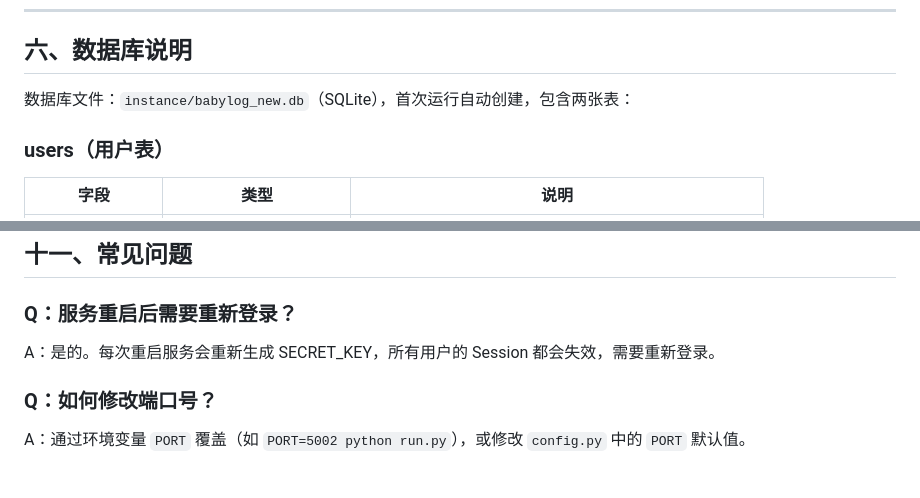
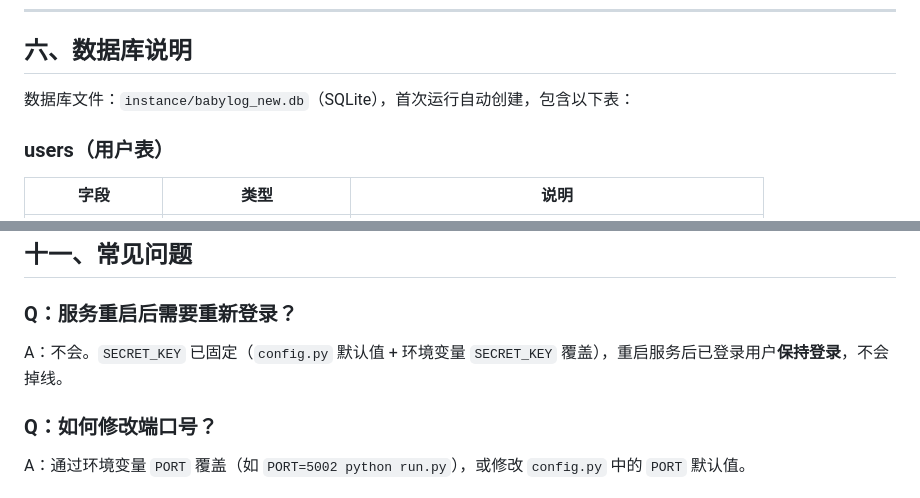
Before and after one commit to Moonlight3399/babylog, a Markdown page: README.md, 2 parts joined by grey strips. Rendered like a GitHub page.

```diff
--- a/README.md
+++ b/README.md
@@ -366,7 +366,7 @@ WantedBy=multi-user.target
 
 ## 六、数据库说明
 
-数据库文件：`instance/babylog_new.db`（SQLite），首次运行自动创建，包含两张表：
+数据库文件：`instance/babylog_new.db`（SQLite），首次运行自动创建，包含以下表：
 
 ### users（用户表）
 
@@ -549,7 +559,7 @@ babylog/
 
 ### Q：服务重启后需要重新登录？
 
-A：是的。每次重启服务会重新生成 SECRET_KEY，所有用户的 Session 都会失效，需要重新登录。
+A：不会。`SECRET_KEY` 已固定（`config.py` 默认值 + 环境变量 `SECRET_KEY` 覆盖），重启服务后已登录用户**保持登录**，不会掉线。
 
 ### Q：如何修改端口号？
 
```
Also changed, not shown: other parts of README.md (+14 -4 lines), 部署公网加固清单.md (+4 -4 lines).
